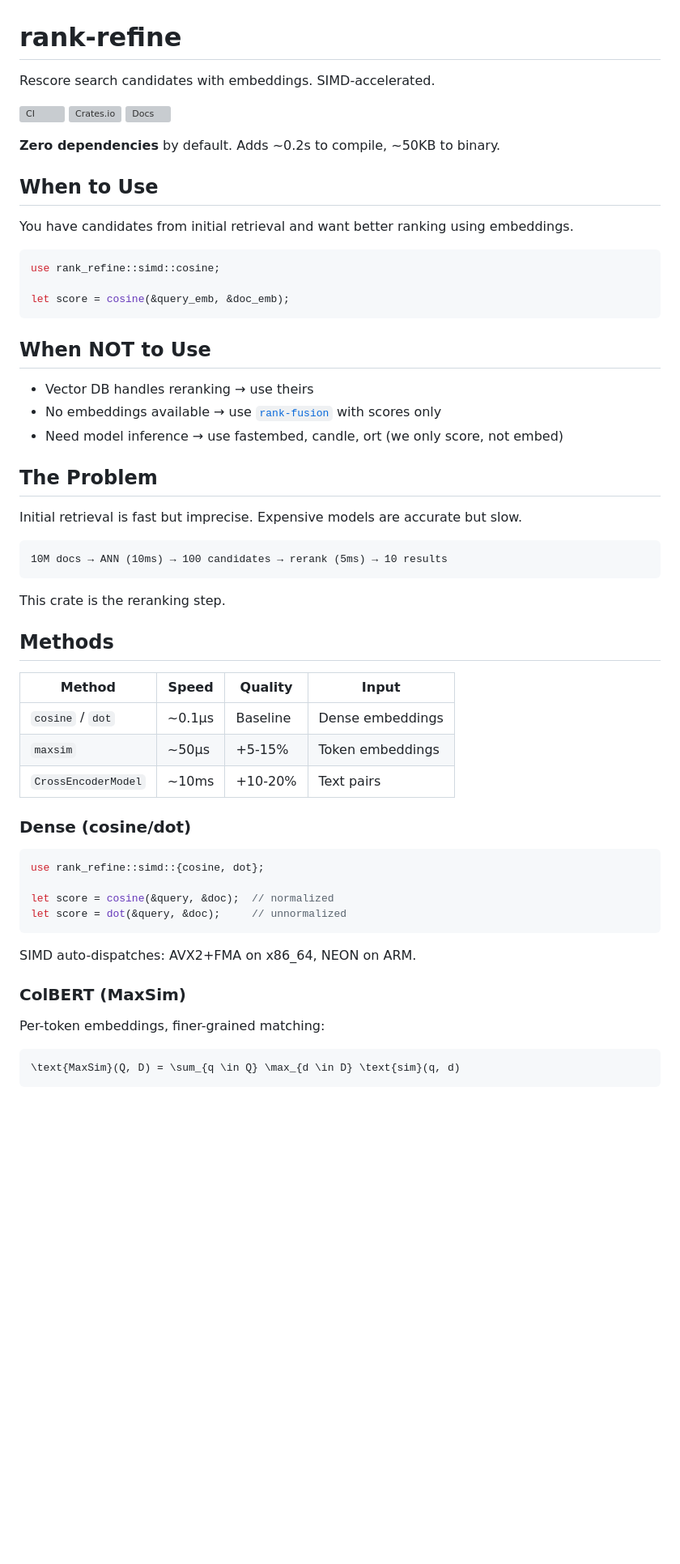
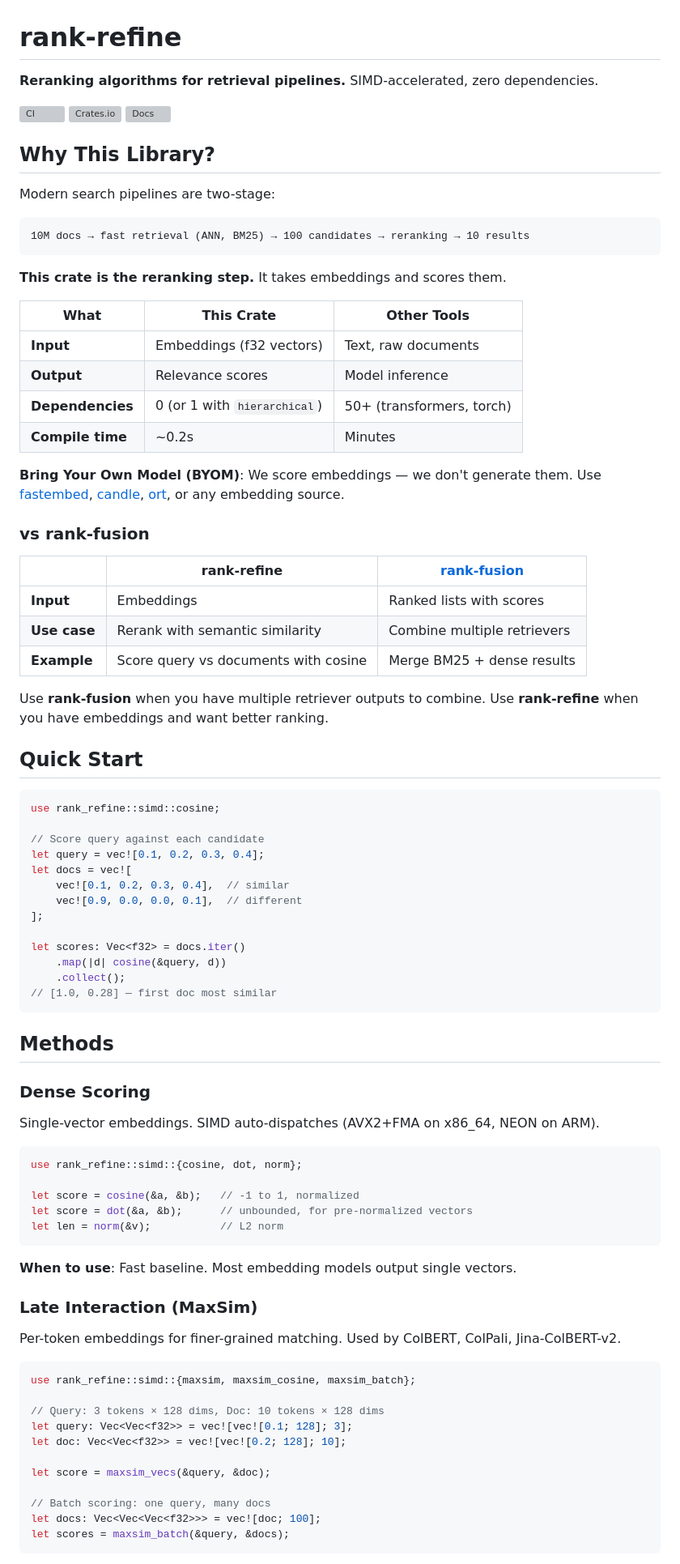
Before and after one commit to arclabs561/rank-refine, a Markdown page: README.md, the part around the change printed below. Shown: that part at 81% size. Rendered like a GitHub page; blank space fills up the shorter version; grey boxes are pictures that could not be loaded.

````diff
--- a/README.md
+++ b/README.md
@@ -1,63 +1,92 @@
 # rank-refine
 
-Rescore search candidates with embeddings. SIMD-accelerated.
+**Reranking algorithms for retrieval pipelines.** SIMD-accelerated, zero dependencies.
 
 [![CI](https://github.com/arclabs561/rank-refine/actions/workflows/ci.yml/badge.svg)](https://github.com/arclabs561/rank-refine/actions)
 [![Crates.io](https://img.shields.io/crates/v/rank-refine.svg)](https://crates.io/crates/rank-refine)
 [![Docs](https://docs.rs/rank-refine/badge.svg)](https://docs.rs/rank-refine)
 
-**Zero dependencies** by default. Adds ~0.2s to compile, ~50KB to binary.
+## Why This Library?
 
-## When to Use
+Modern search pipelines are two-stage:
 
-You have candidates from initial retrieval and want better ranking using embeddings.
+```
+10M docs → fast retrieval (ANN, BM25) → 100 candidates → reranking → 10 results
+```
+
+**This crate is the reranking step.** It takes embeddings and scores them.
+
+| What | This Crate | Other Tools |
+|------|------------|-------------|
+| **Input** | Embeddings (f32 vectors) | Text, raw documents |
+| **Output** | Relevance scores | Model inference |
+| **Dependencies** | 0 (or 1 with `hierarchical`) | 50+ (transformers, torch) |
+| **Compile time** | ~0.2s | Minutes |
+
+**Bring Your Own Model (BYOM)**: We score embeddings — we don't generate them.
+Use [fastembed](https://github.com/Anush008/fastembed-rs), [candle](https://github.com/huggingface/candle),
+[ort](https://github.com/pykeio/ort), or any embedding source.
+
+### vs rank-fusion
+
+| | rank-refine | [rank-fusion](https://crates.io/crates/rank-fusion) |
+|-|-------------|-------------|
+| **Input** | Embeddings | Ranked lists with scores |
+| **Use case** | Rerank with semantic similarity | Combine multiple retrievers |
+| **Example** | Score query vs documents with cosine | Merge BM25 + dense results |
+
+Use **rank-fusion** when you have multiple retriever outputs to combine.
+Use **rank-refine** when you have embeddings and want better ranking.
+
+## Quick Start
 
 ```rust
 use rank_refine::simd::cosine;
 
-let score = cosine(&query_emb, &doc_emb);
+// Score query against each candidate
+let query = vec![0.1, 0.2, 0.3, 0.4];
+let docs = vec![
+    vec![0.1, 0.2, 0.3, 0.4],  // similar
+    vec![0.9, 0.0, 0.0, 0.1],  // different
+];
+
+let scores: Vec<f32> = docs.iter()
+    .map(|d| cosine(&query, d))
+    .collect();
+// [1.0, 0.28] — first doc most similar
 ```
-
-## When NOT to Use
-
-- Vector DB handles reranking → use theirs
-- No embeddings available → use [`rank-fusion`](https://crates.io/crates/rank-fusion) with scores only
-- Need model inference → use fastembed, candle, ort (we only score, not embed)
-
-## The Problem
-
-Initial retrieval is fast but imprecise. Expensive models are accurate but slow.
-
-```
-10M docs → ANN (10ms) → 100 candidates → rerank (5ms) → 10 results
-```
-
-This crate is the reranking step.
 
 ## Methods
 
-| Method | Speed | Quality | Input |
-|--------|-------|---------|-------|
-| `cosine` / `dot` | ~0.1μs | Baseline | Dense embeddings |
-| `maxsim` | ~50μs | +5-15% | Token embeddings |
-| `CrossEncoderModel` | ~10ms | +10-20% | Text pairs |
+### Dense Scoring
 
-### Dense (cosine/dot)
+Single-vector embeddings. SIMD auto-dispatches (AVX2+FMA on x86_64, NEON on ARM).
 
 ```rust
-use rank_refine::simd::{cosine, dot};
+use rank_refine::simd::{cosine, dot, norm};
 
-let score = cosine(&query, &doc);  // normalized
-let score = dot(&query, &doc);     // unnormalized
+let score = cosine(&a, &b);   // -1 to 1, normalized
+let score = dot(&a, &b);      // unbounded, for pre-normalized vectors
+let len = norm(&v);           // L2 norm
 ```
 
-SIMD auto-dispatches: AVX2+FMA on x86_64, NEON on ARM.
+**When to use**: Fast baseline. Most embedding models output single vectors.
 
-### ColBERT (MaxSim)
+### Late Interaction (MaxSim)
 
-Per-token embeddings, finer-grained matching:
+Per-token embeddings for finer-grained matching. Used by ColBERT, ColPali, Jina-ColBERT-v2.
 
-```math
-\text{MaxSim}(Q, D) = \sum_{q \in Q} \max_{d \in D} \text{sim}(q, d)
+```rust
+use rank_refine::simd::{maxsim, maxsim_cosine, maxsim_batch};
+
+// Query: 3 tokens × 128 dims, Doc: 10 tokens × 128 dims
+let query: Vec<Vec<f32>> = vec![vec![0.1; 128]; 3];
+let doc: Vec<Vec<f32>> = vec![vec![0.2; 128]; 10];
+
+let score = maxsim_vecs(&query, &doc);
+
+// Batch scoring: one query, many docs
+let docs: Vec<Vec<Vec<f32>>> = vec![doc; 100];
+let scores = maxsim_batch(&query, &docs);
 ```
 
````
Also changed, not shown: other parts of README.md (+116 -46 lines).
